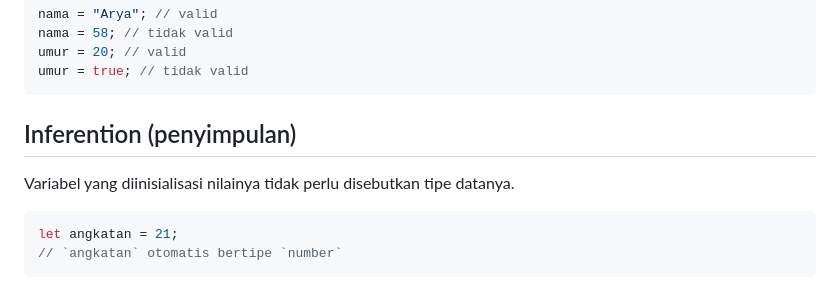
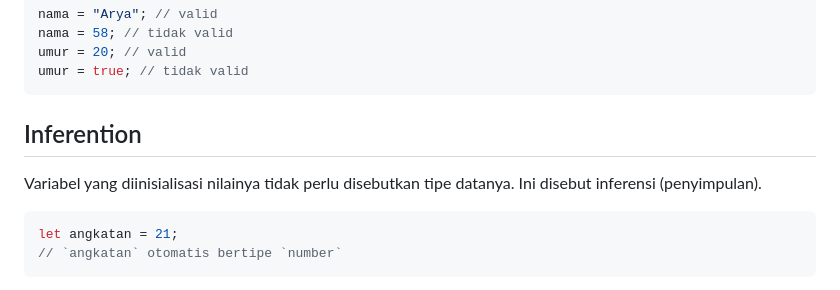
Before and after one commit to pub-spring-2024/notes, a Markdown page: week-1.md, the part around one of its changes. Rendered like a GitHub page.

````diff
--- a/week-1.md
+++ b/week-1.md
@@ -46,8 +48,8 @@ nama = 58; // tidak valid
 umur = 20; // valid
 umur = true; // tidak valid
 ```
-## Inferention (penyimpulan)
-Variabel yang diinisialisasi nilainya tidak perlu disebutkan tipe datanya.
+## Inferention
+Variabel yang diinisialisasi nilainya tidak perlu disebutkan tipe datanya. Ini disebut inferensi (penyimpulan).
 ```ts
 let angkatan = 21;
 // `angkatan` otomatis bertipe `number`
````
Also changed, not shown: other parts of week-1.md (+17 -8 lines), 1 other file.
